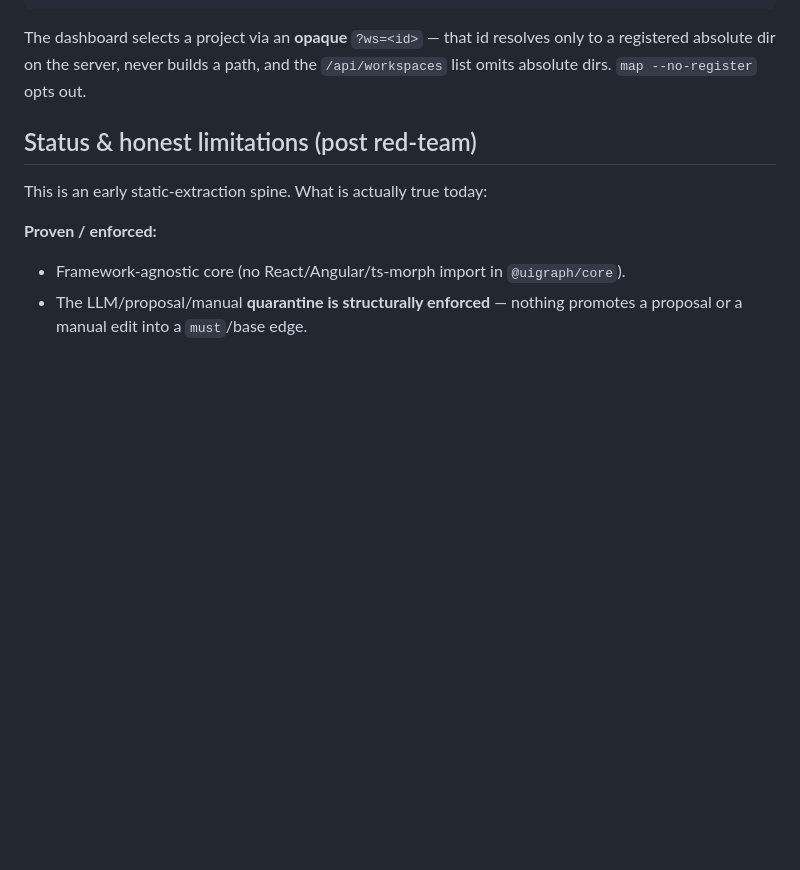
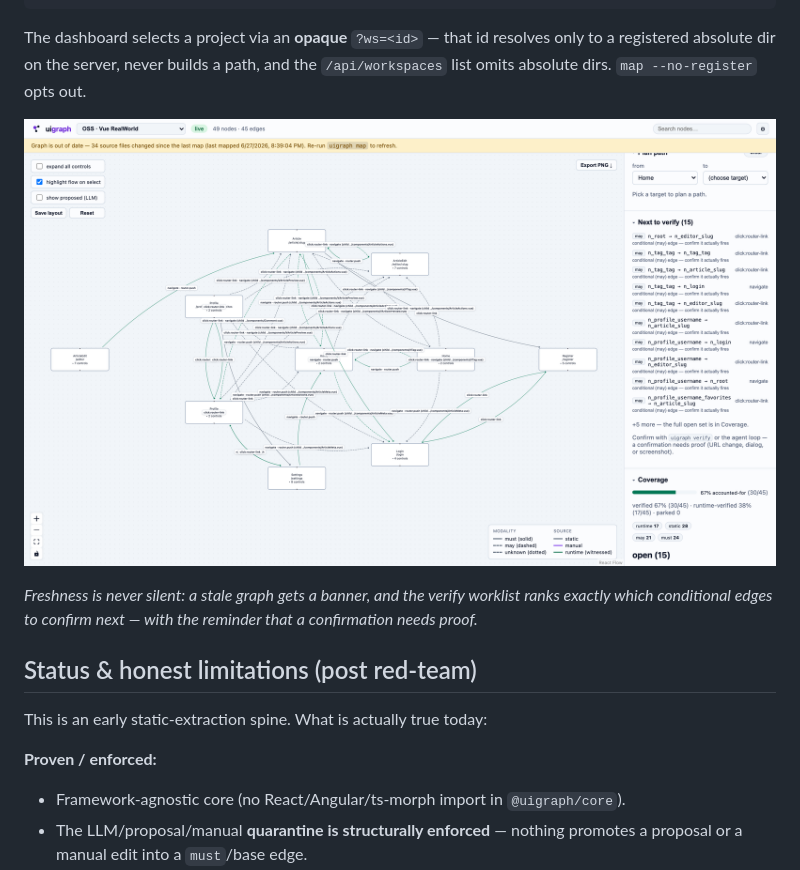
Before and after one commit to kanetran29/uigraph, a Markdown page: README.md, the part around one of its changes. GitHub-like rendering; pictures changed too: docs/assets/dashboard-freshness.png (added); blank space fills up the shorter version.

```diff
--- a/README.md
+++ b/README.md
@@ -60,6 +68,12 @@ uigraph workspace list                      # ● available · ○ needs re-map
 The dashboard selects a project via an **opaque** `?ws=<id>` — that id resolves
 only to a registered absolute dir on the server, never builds a path, and the
 `/api/workspaces` list omits absolute dirs. `map --no-register` opts out.
+
+![Multi-project switcher with the freshness banner: the Vue RealWorld graph is out of date and says so, and the verify worklist names exactly what to confirm next](docs/assets/dashboard-freshness.png)
+
+*Freshness is never silent: a stale graph gets a banner, and the verify worklist
+ranks exactly which conditional edges to confirm next — with the reminder that a
+confirmation needs proof.*
 
 ## Status & honest limitations (post red-team)
 
```
Also changed, not shown: other parts of README.md (+14 -6 lines), docs/assets/dashboard-graph.png (added).
